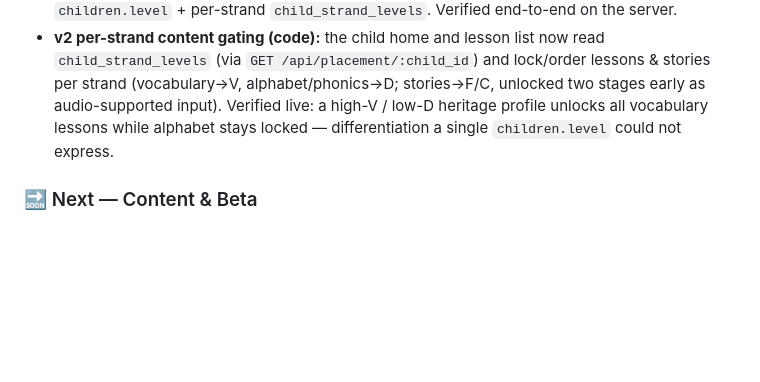
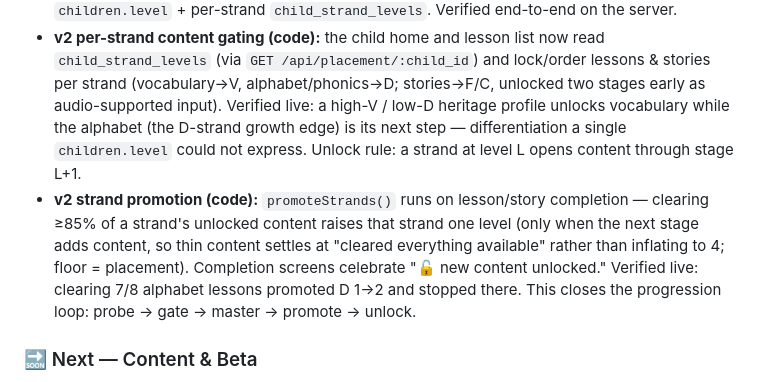
Before and after one commit to hamedafzali/KoodakBook, a Markdown page: project.md, the part around the change. GitHub-like rendering; blank space fills up the shorter version.

Commit message:
Doc: record strand promotion shipped + verified (progression loop closed)

```diff
--- a/project.md
+++ b/project.md
@@ -760,8 +760,17 @@ MVP is fully built and running. All core features are implemented.
   read `child_strand_levels` (via `GET /api/placement/:child_id`) and lock/order
   lessons & stories per strand (vocabulary→V, alphabet/phonics→D; stories→F/C,
   unlocked two stages early as audio-supported input). Verified live: a high-V /
-  low-D heritage profile unlocks all vocabulary lessons while alphabet stays
-  locked — differentiation a single `children.level` could not express.
+  low-D heritage profile unlocks vocabulary while the alphabet (the D-strand
+  growth edge) is its next step — differentiation a single `children.level`
+  could not express. Unlock rule: a strand at level L opens content through
+  stage L+1.
+- **v2 strand promotion (code):** `promoteStrands()` runs on lesson/story
+  completion — clearing ≥85% of a strand's unlocked content raises that strand
+  one level (only when the next stage adds content, so thin content settles at
+  "cleared everything available" rather than inflating to 4; floor = placement).
+  Completion screens celebrate "🔓 new content unlocked." Verified live: clearing
+  7/8 alphabet lessons promoted D 1→2 and stopped there. This closes the
+  progression loop: probe → gate → master → promote → unlock.
 
 ### 🔜 Next — Content & Beta
 
```
